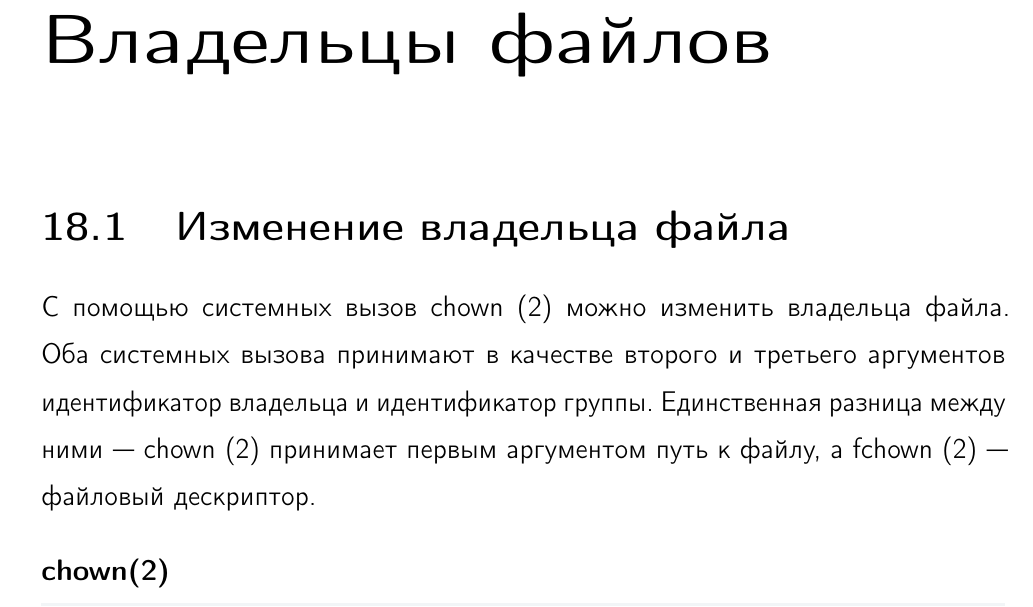
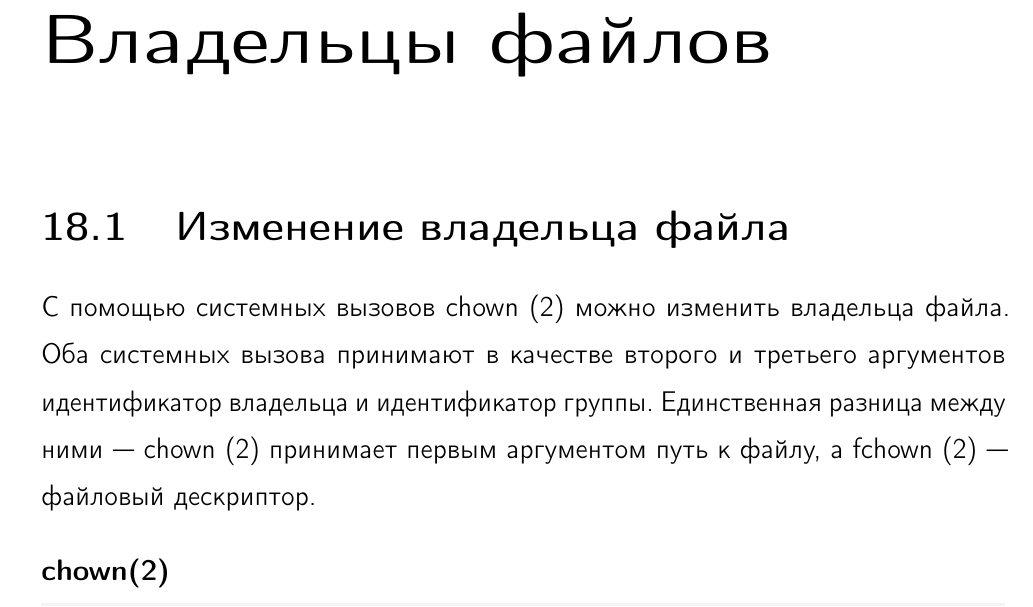
Before and after one commit to zhmylove/syssoft, a LaTeX book (main.tex, which reads modes-owners/owners/chown/content.tex): part of page 102 of 137, cut so that both start at the same text. Compiled offline with pdfLaTeX; a LaTeX package or settings file that is missing is left out.

Commit message:
Update content.tex

```diff
--- a/modes-owners/owners/chown/content.tex
+++ b/modes-owners/owners/chown/content.tex
@@ -1,4 +1,4 @@
-С помощью системных вызов chown (2) можно изменить владельца файла. Оба системных вызова принимают в качестве второго и третьего аргументов идентификатор владельца и идентификатор группы. Единственная разница между ними --- chown (2) принимает первым аргументом путь к файлу, а fchown (2) --- файловый дескриптор.
+С помощью системных вызовов chown (2) можно изменить владельца файла. Оба системных вызова принимают в качестве второго и третьего аргументов идентификатор владельца и идентификатор группы. Единственная разница между ними --- chown (2) принимает первым аргументом путь к файлу, а fchown (2) --- файловый дескриптор.
 
 \begin{CCode}{chown(2)}
 	int chown(
```
